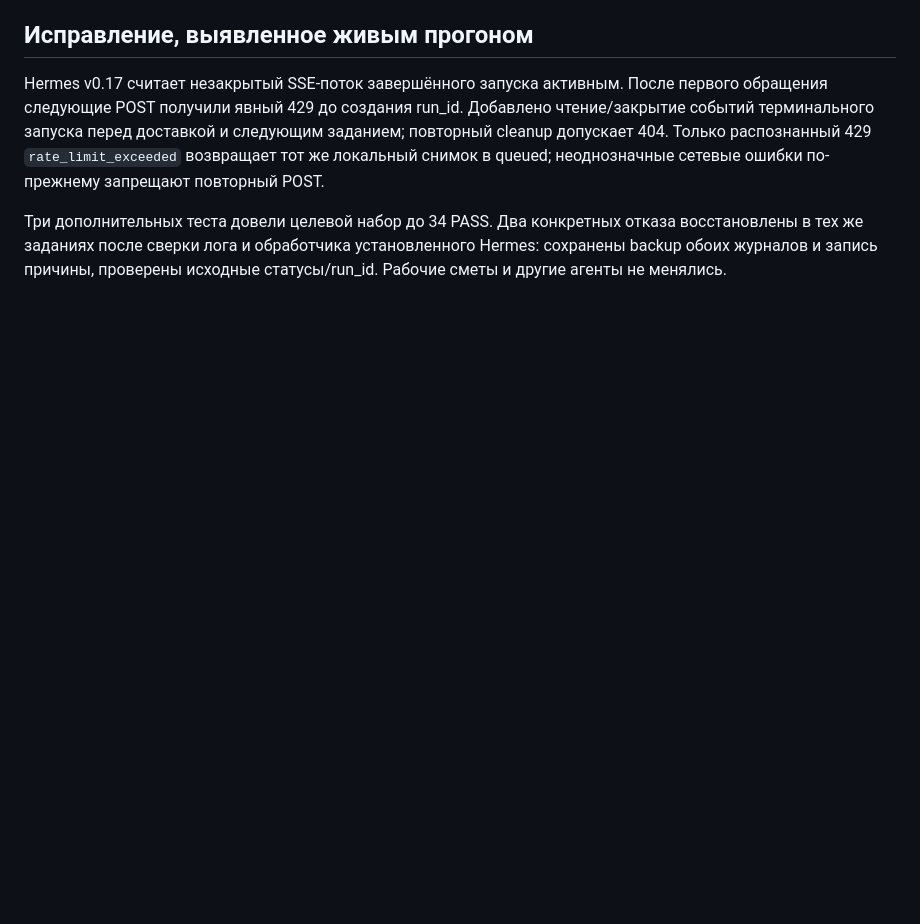
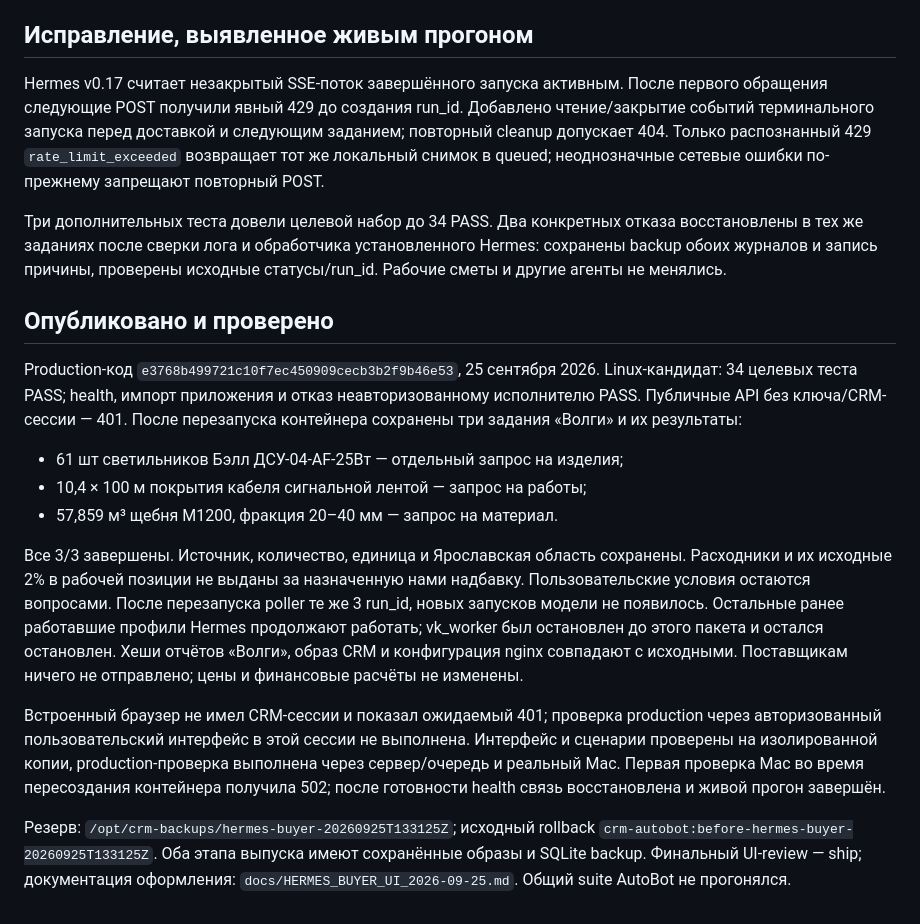
Before and after one commit to Internationalqq/auto_bot, a Markdown page: HERMES_BUYER.md, the part around the change. Drawn GitHub-style; blank space fills up the shorter version.

Commit message:
Record live Volga buyer results and release verification

```diff
--- a/HERMES_BUYER.md
+++ b/HERMES_BUYER.md
@@ -111,3 +111,35 @@ Hermes v0.17 считает незакрытый SSE-поток завершён
 отказа восстановлены в тех же заданиях после сверки лога и обработчика
 установленного Hermes: сохранены backup обоих журналов и запись причины,
 проверены исходные статусы/run_id. Рабочие сметы и другие агенты не менялись.
+
+## Опубликовано и проверено
+
+Production-код `e3768b499721c10f7ec450909cecb3b2f9b46e53`, 25 сентября 2026.
+Linux-кандидат: 34 целевых теста PASS; health, импорт приложения и отказ
+неавторизованному исполнителю PASS. Публичные API без ключа/CRM-сессии — 401.
+После перезапуска контейнера сохранены три задания «Волги» и их результаты:
+
+- 61 шт светильников Бэлл ДСУ-04-AF-25Вт — отдельный запрос на изделия;
+- 10,4 × 100 м покрытия кабеля сигнальной лентой — запрос на работы;
+- 57,859 м³ щебня М1200, фракция 20–40 мм — запрос на материал.
+
+Все 3/3 завершены. Источник, количество, единица и Ярославская область
+сохранены. Расходники и их исходные 2% в рабочей позиции не выданы за
+назначенную нами надбавку. Пользовательские условия остаются вопросами.
+После перезапуска poller те же 3 run_id, новых запусков модели не появилось.
+Остальные ранее работавшие профили Hermes продолжают работать; vk_worker
+был остановлен до этого пакета и остался остановлен. Хеши отчётов «Волги»,
+образ CRM и конфигурация nginx совпадают с исходными. Поставщикам ничего
+не отправлено; цены и финансовые расчёты не изменены.
+
+Встроенный браузер не имел CRM-сессии и показал ожидаемый 401; проверка
+production через авторизованный пользовательский интерфейс в этой сессии
+не выполнена. Интерфейс и сценарии проверены на изолированной копии,
+production-проверка выполнена через сервер/очередь и реальный Mac.
+Первая проверка Mac во время пересоздания контейнера получила 502;
+после готовности health связь восстановлена и живой прогон завершён.
+
+Резерв: `/opt/crm-backups/hermes-buyer-20260925T133125Z`; исходный rollback
+`crm-autobot:before-hermes-buyer-20260925T133125Z`. Оба этапа выпуска имеют
+сохранённые образы и SQLite backup. Финальный UI-review — ship; документация
+оформления: `docs/HERMES_BUYER_UI_2026-09-25.md`. Общий suite AutoBot не прогонялся.
```
